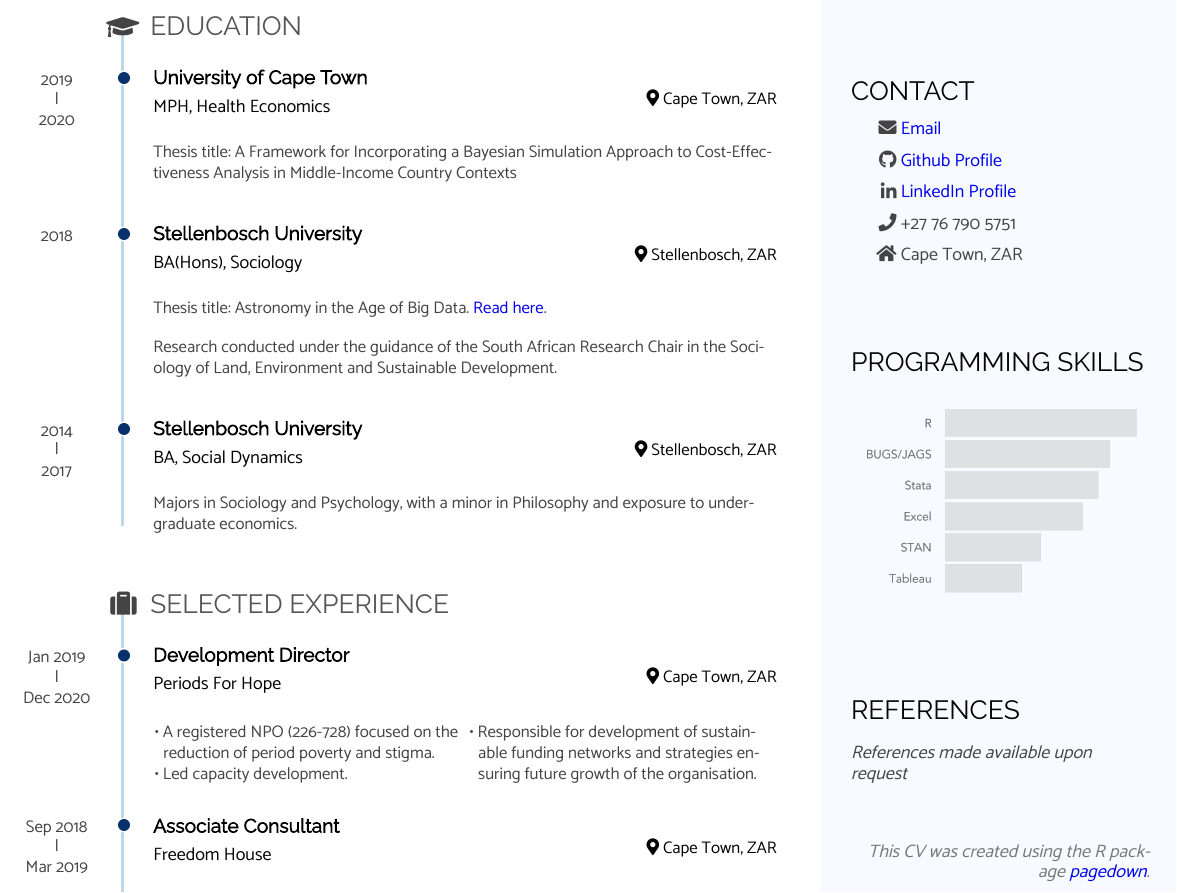
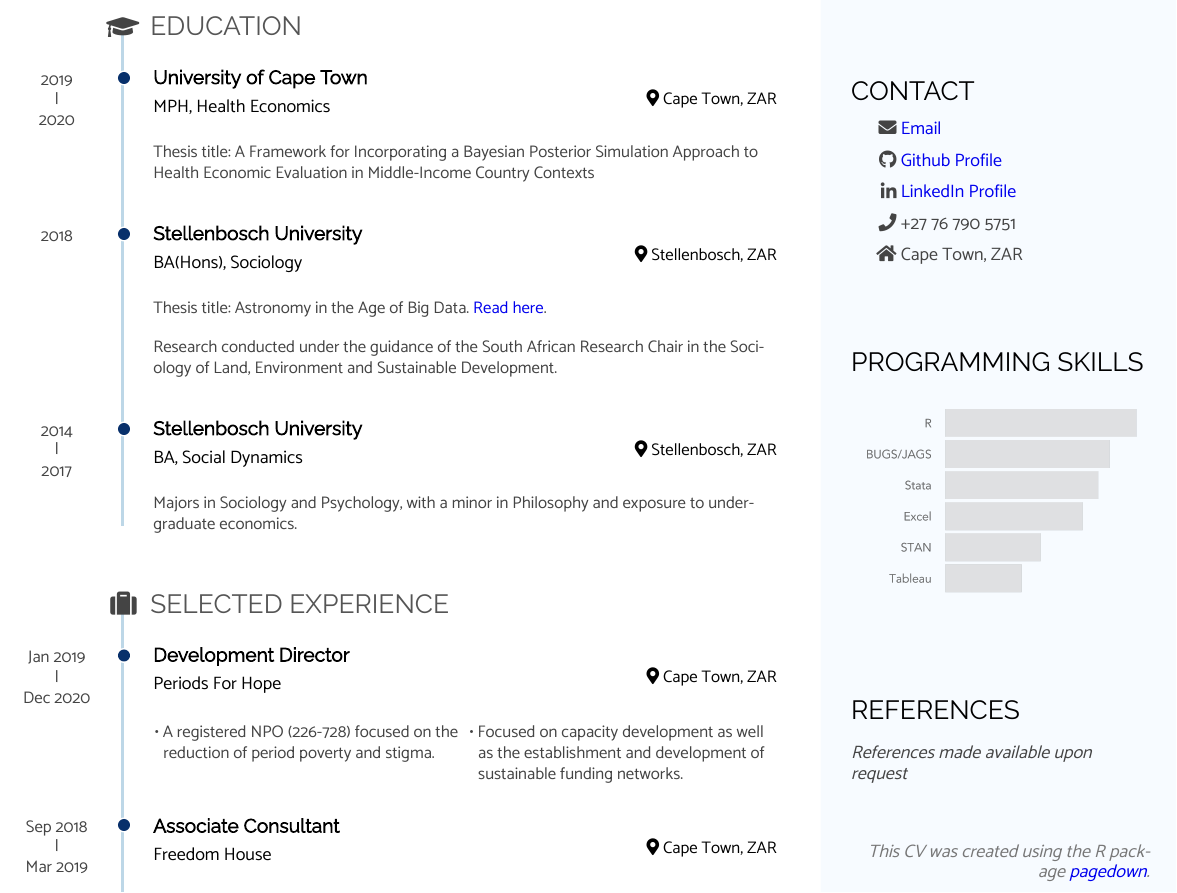
Before and after one commit to jSoboil/CV, an R Markdown document (CV.Rmd): part of page 1 of 3, cut so that both start at the same text. The pictures show the output file CV.pdf that the author committed with the source.

Commit message:
Updated CV.

```diff
--- a/CV.Rmd
+++ b/CV.Rmd
@@ -144,7 +144,7 @@ Cape Town, ZAR
 
 2019 - 2020
 
-Thesis title: A Framework for Incorporating a Bayesian Simulation Approach to Cost-Effectiveness Analysis in Middle-Income Country Contexts
+Thesis title: A Framework for Incorporating a Bayesian Posterior Simulation Approach to Health Economic Evaluation in Middle-Income Country Contexts
 
 ### Stellenbosch University
 
@@ -183,8 +183,7 @@ Jan 2019 - Dec 2020
 
 ::: concise
 - A registered NPO (226-728) focused on the reduction of period poverty and stigma.
-- Led capacity development.
-- Responsible for development of sustainable funding networks and strategies ensuring future growth of the organisation.
+- Focused on capacity development as well as the establishment and development of sustainable funding networks.
 :::
 
 ### Associate Consultant
```
Also changed, not shown: CV.pdf.
